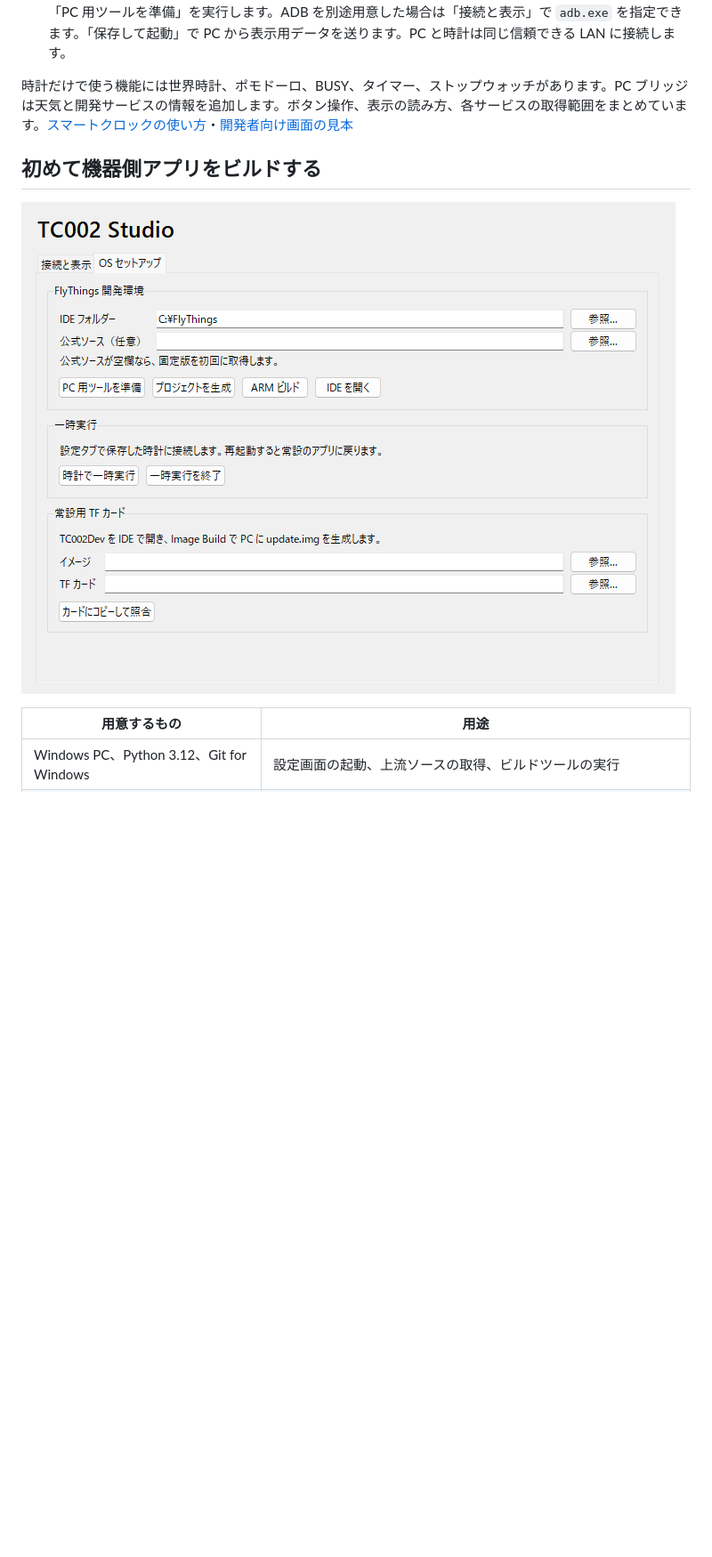
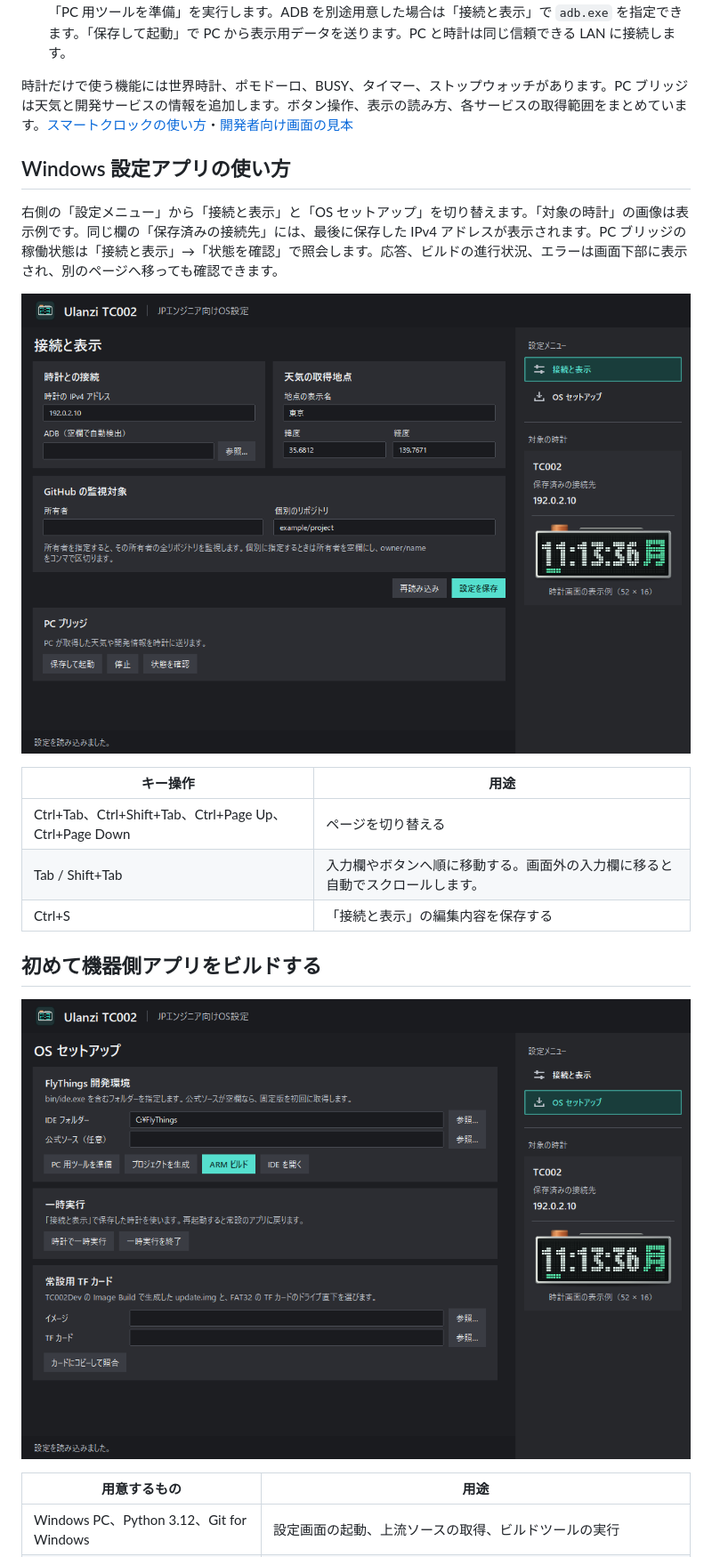
Before and after one commit to radiann-kswg/Ulanzi_TC002_for-JPEngineers, a Markdown page: README.md, the part around one of its changes. Shown at 89% size. Rendered like a GitHub page; pictures changed too: docs/studio-settings.png (added), docs/studio-setup.png; blank space fills up the shorter version.

Commit message:
Document the redesigned workspace with both Windows screens

```diff
--- a/README.md
+++ b/README.md
@@ -12,5 +12,17 @@ Ulanzi TC002 の 52 × 16 ドット画面で日本語の時計、タイマー、
 
 時計だけで使う機能には世界時計、ポモドーロ、BUSY、タイマー、ストップウォッチがあります。PC ブリッジは天気と開発サービスの情報を追加します。ボタン操作、表示の読み方、各サービスの取得範囲をまとめています。[スマートクロックの使い方](docs/operation.md)・[開発者向け画面の見本](docs/developer-preview.png)
 
+## Windows 設定アプリの使い方
+
+右側の「設定メニュー」から「接続と表示」と「OS セットアップ」を切り替えます。「対象の時計」の画像は表示例です。同じ欄の「保存済みの接続先」には、最後に保存した IPv4 アドレスが表示されます。PC ブリッジの稼働状態は「接続と表示」→「状態を確認」で照会します。応答、ビルドの進行状況、エラーは画面下部に表示され、別のページへ移っても確認できます。
+
+![設定アプリの「接続と表示」。時計・天気・GitHub の設定、PC ブリッジの操作、右側の設定メニューと保存済みの接続先](docs/studio-settings.png)
+
+| キー操作 | 用途 |
+| --- | --- |
+| Ctrl+Tab、Ctrl+Shift+Tab、Ctrl+Page Up、Ctrl+Page Down | ページを切り替える |
+| Tab / Shift+Tab | 入力欄やボタンへ順に移動する。画面外の入力欄に移ると自動でスクロールします。 |
+| Ctrl+S | 「接続と表示」の編集内容を保存する |
+
 ## 初めて機器側アプリをビルドする
 
```
Also changed, not shown: other parts of README.md (+4 -4 lines), THIRD_PARTY_NOTICES.md (+4 -0 lines), docs/studio-requirements.md (+2 -0 lines).
